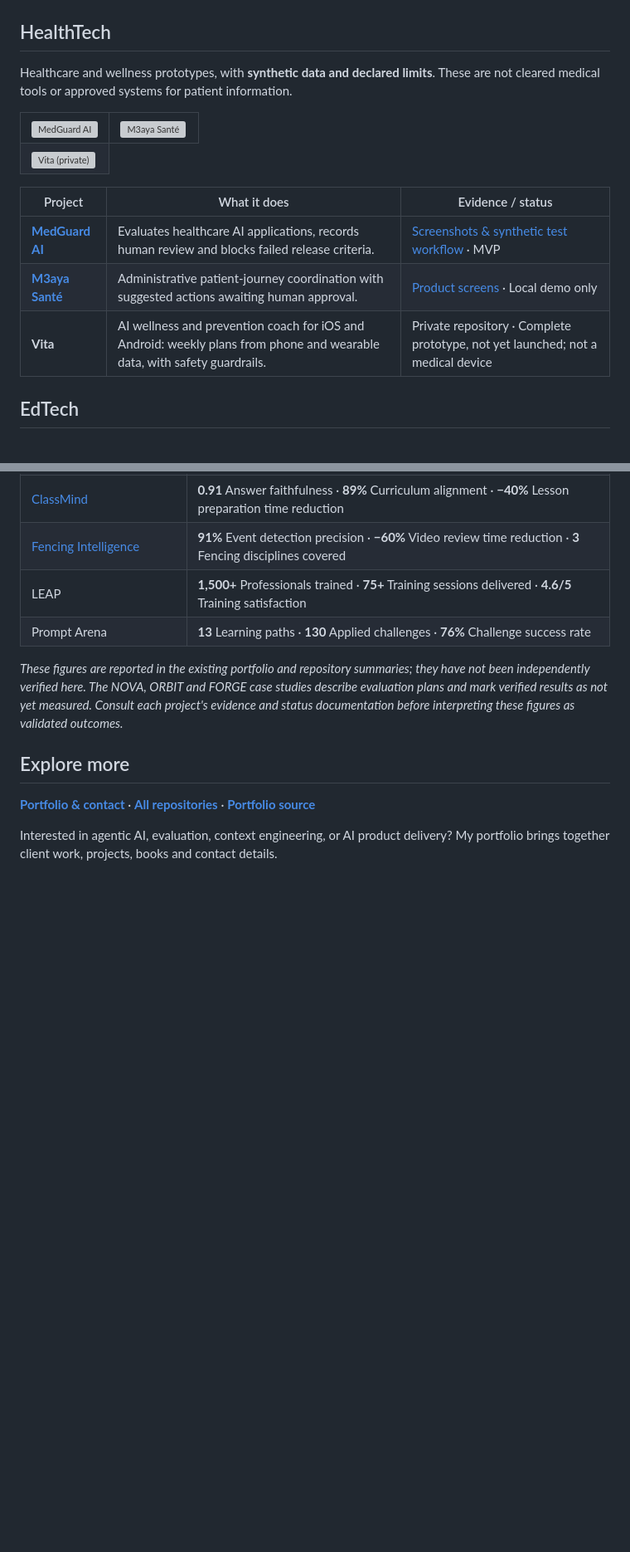
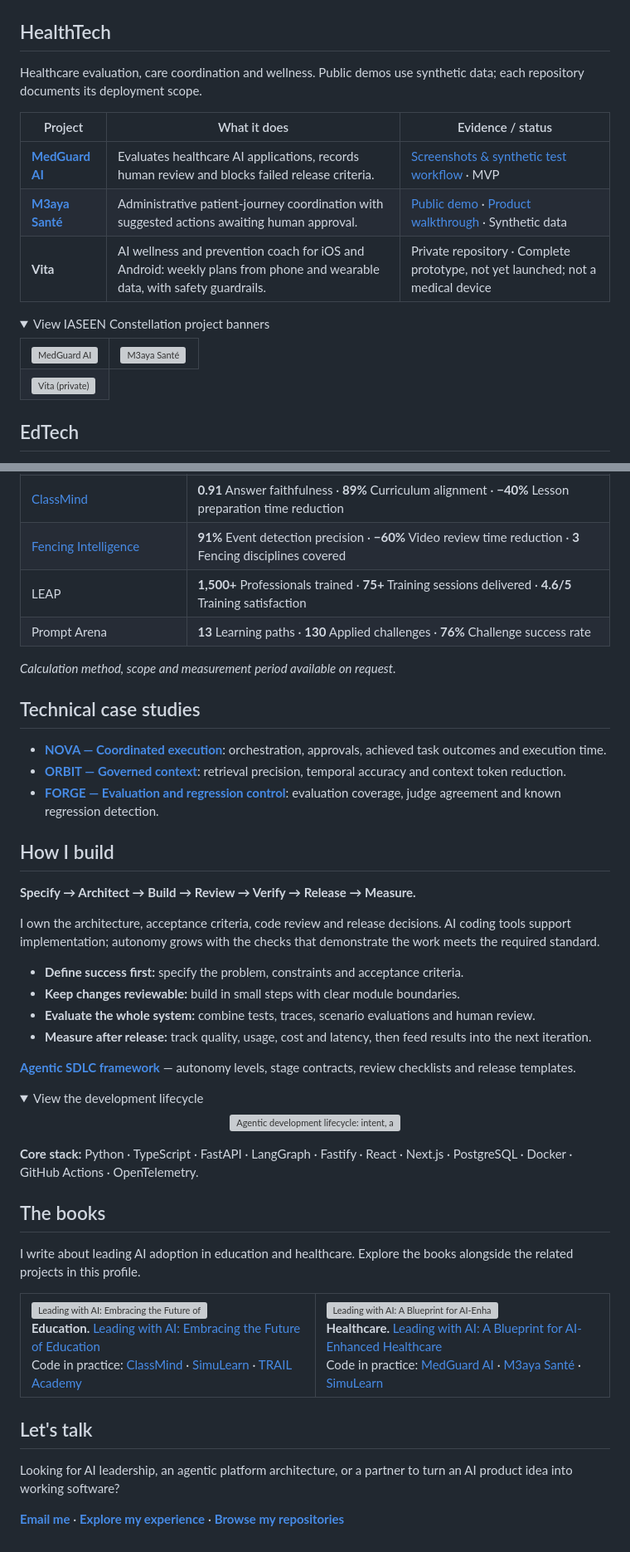
Before and after one commit to yassineaqejjaj/yassineaqejjaj, a Markdown page: README.md, 2 parts joined by grey strips. Shown at 83% size. GitHub-like rendering; folded sections open; blank space fills up the shorter version; grey boxes are pictures that could not be loaded.

Commit message:
docs: feature leadership, product case studies and achieved outcomes

```diff
--- a/README.md
+++ b/README.md
@@ -53,18 +63,23 @@ Four complementary tools for building and operating AI agents. Each repository d
 
 ## HealthTech
 
-Healthcare and wellness prototypes, with **synthetic data and declared limits**. These are not cleared medical tools or approved systems for patient information.
+Healthcare evaluation, care coordination and wellness. Public demos use synthetic data; each repository documents its deployment scope.
+
+| Project | What it does | Evidence / status |
+|---|---|---|
+| **[MedGuard AI](https://github.com/yassineaqejjaj/medguard-ai)** | Evaluates healthcare AI applications, records human review and blocks failed release criteria. | [Screenshots & synthetic test workflow](https://github.com/yassineaqejjaj/medguard-ai#see-it-work) · MVP |
+| **[M3aya Santé](https://github.com/yassineaqejjaj/CarePilot)** | Administrative patient-journey coordination with suggested actions awaiting human approval. | [Public demo](https://carepilot-maroc.vercel.app) · [Product walkthrough](https://github.com/user-attachments/assets/f6f8542e-7ebe-4b5e-8892-dd34fc8fe758) · Synthetic data |
+| **Vita** | AI wellness and prevention coach for iOS and Android: weekly plans from phone and wearable data, with safety guardrails. | Private repository · Complete prototype, not yet launched; not a medical device |
+
+<details>
+<summary>View IASEEN Constellation project banners</summary>
 
 <table>
 <tr><td width="50%"><a href="https://github.com/yassineaqejjaj/medguard-ai"><img alt="MedGuard AI" src="https://raw.githubusercontent.com/yassineaqejjaj/yassineaqejjaj/e5d3e0e4665b2defcf844780993496d077f535cd/docs/assets/medguard-cover.svg"/></a></td><td width="50%"><a href="https://github.com/yassineaqejjaj/CarePilot"><img alt="M3aya Santé" src="https://raw.githubusercontent.com/yassineaqejjaj/yassineaqejjaj/e5d3e0e4665b2defcf844780993496d077f535cd/docs/assets/carepilot-cover.svg"/></a></td></tr>
 <tr><td width="50%"><img alt="Vita (private)" src="https://raw.githubusercontent.com/yassineaqejjaj/yassineaqejjaj/e5d3e0e4665b2defcf844780993496d077f535cd/docs/assets/vita-cover.svg"/></td></tr>
 </table>
 
-| Project | What it does | Evidence / status |
-|---|---|---|
-| **[MedGuard AI](https://github.com/yassineaqejjaj/medguard-ai)** | Evaluates healthcare AI applications, records human review and blocks failed release criteria. | [Screenshots & synthetic test workflow](https://github.com/yassineaqejjaj/medguard-ai#see-it-work) · MVP |
-| **[M3aya Santé](https://github.com/yassineaqejjaj/CarePilot)** | Administrative patient-journey coordination with suggested actions awaiting human approval. | [Product screens](https://github.com/yassineaqejjaj/CarePilot#for-clinic-teams) · Local demo only |
-| **Vita** | AI wellness and prevention coach for iOS and Android: weekly plans from phone and wearable data, with safety guardrails. | Private repository · Complete prototype, not yet launched; not a medical device |
+</details>
 
 ## EdTech
 
@@ -192,13 +147,52 @@ See each repository for its exact stack, setup and current status.
 | LEAP | **1,500+** Professionals trained · **75+** Training sessions delivered · **4.6/5** Training satisfaction |
 | Prompt Arena | **13** Learning paths · **130** Applied challenges · **76%** Challenge success rate |
 
-_These figures are reported in the existing portfolio and repository summaries; they have not been independently verified here. The NOVA, ORBIT and FORGE case studies describe evaluation plans and mark verified results as not yet measured. Consult each project's evidence and status documentation before interpreting these figures as validated outcomes._
+_Calculation method, scope and measurement period available on request._
 
 </details>
 <!-- KPI-RESULTS:end -->
 
-## Explore more
+## Technical case studies
 
-[**Portfolio & contact**](https://iaseen.com) · [**All repositories**](https://github.com/yassineaqejjaj?tab=repositories) · [**Portfolio source**](https://github.com/yassineaqejjaj/iaseen)
+- [**NOVA — Coordinated execution**](https://github.com/yassineaqejjaj/NOVA/blob/main/docs/PORTFOLIO_CASE_STUDY.md): orchestration, approvals, achieved task outcomes and execution time.
+- [**ORBIT — Governed context**](https://github.com/yassineaqejjaj/ORBIT/blob/main/docs/PORTFOLIO_CASE_STUDY.md): retrieval precision, temporal accuracy and context token reduction.
+- [**FORGE — Evaluation and regression control**](https://github.com/yassineaqejjaj/FORGE/blob/main/docs/PORTFOLIO_CASE_STUDY.md): evaluation coverage, judge agreement and known regression detection.
 
-Interested in agentic AI, evaluation, context engineering, or AI product delivery? My portfolio brings together client work, projects, books and contact details.
+## How I build
+
+**Specify → Architect → Build → Review → Verify → Release → Measure.**
+
+I own the architecture, acceptance criteria, code review and release decisions. AI coding tools support implementation; autonomy grows with the checks that demonstrate the work meets the required standard.
+
+- **Define success first:** specify the problem, constraints and acceptance criteria.
+- **Keep changes reviewable:** build in small steps with clear module boundaries.
+- **Evaluate the whole system:** combine tests, traces, scenario evaluations and human review.
+- **Measure after release:** track quality, usage, cost and latency, then feed results into the next iteration.
+
+[**Agentic SDLC framework**](https://github.com/yassineaqejjaj/agentic-sdlc) — autonomy levels, stage contracts, review checklists and release templates.
+
+<details>
+<summary>View the development lifecycle</summary>
+
+<p align="center"><img alt="Agentic development lifecycle: intent, architecture, agent build, human review, verify, release gate, deploy, measure, with a feedback loop" src="docs/assets/agentic-lifecycle.svg"/></p>
+
+</details>
+
+**Core stack:** Python · TypeScript · FastAPI · LangGraph · Fastify · React · Next.js · PostgreSQL · Docker · GitHub Actions · OpenTelemetry.
+
+## The books
+
+I write about leading AI adoption in education and healthcare. Explore the books alongside the related projects in this profile.
+
+<table>
+<tr>
+<td width="50%"><a href="https://www.amazon.fr/dp/B0CN5PG7LT"><img alt="Leading with AI: Embracing the Future of Education" src="https://raw.githubusercontent.com/yassineaqejjaj/yassineaqejjaj/e5d3e0e4665b2defcf844780993496d077f535cd/docs/assets/book-education.svg"/></a><br/><strong>Education.</strong> <a href="https://www.amazon.fr/dp/B0CN5PG7LT">Leading with AI: Embracing the Future of Education</a><br/>Code in practice: <a href="https://github.com/yassineaqejjaj/ClassMind">ClassMind</a> · <a href="https://github.com/yassineaqejjaj/SimuLearn">SimuLearn</a> · <a href="https://github.com/yassineaqejjaj/TRAIL-Academy">TRAIL Academy</a></td>
+<td width="50%"><a href="https://www.amazon.fr/dp/B0CVB848M6"><img alt="Leading with AI: A Blueprint for AI-Enhanced Healthcare" src="https://raw.githubusercontent.com/yassineaqejjaj/yassineaqejjaj/e5d3e0e4665b2defcf844780993496d077f535cd/docs/assets/book-healthcare.svg"/></a><br/><strong>Healthcare.</strong> <a href="https://www.amazon.fr/dp/B0CVB848M6">Leading with AI: A Blueprint for AI-Enhanced Healthcare</a><br/>Code in practice: <a href="https://github.com/yassineaqejjaj/medguard-ai">MedGuard AI</a> · <a href="https://github.com/yassineaqejjaj/CarePilot">M3aya Santé</a> · <a href="https://github.com/yassineaqejjaj/SimuLearn">SimuLearn</a></td>
+</tr>
+</table>
+
+## Let's talk
+
+Looking for AI leadership, an agentic platform architecture, or a partner to turn an AI product idea into working software?
+
+[**Email me**](mailto:yassine.aqejjaj@gmail.com) · [**Explore my experience**](https://iaseen.com) · [**Browse my repositories**](https://github.com/yassineaqejjaj?tab=repositories)
```
Also changed, not shown: other parts of README.md (+63 -113 lines).
